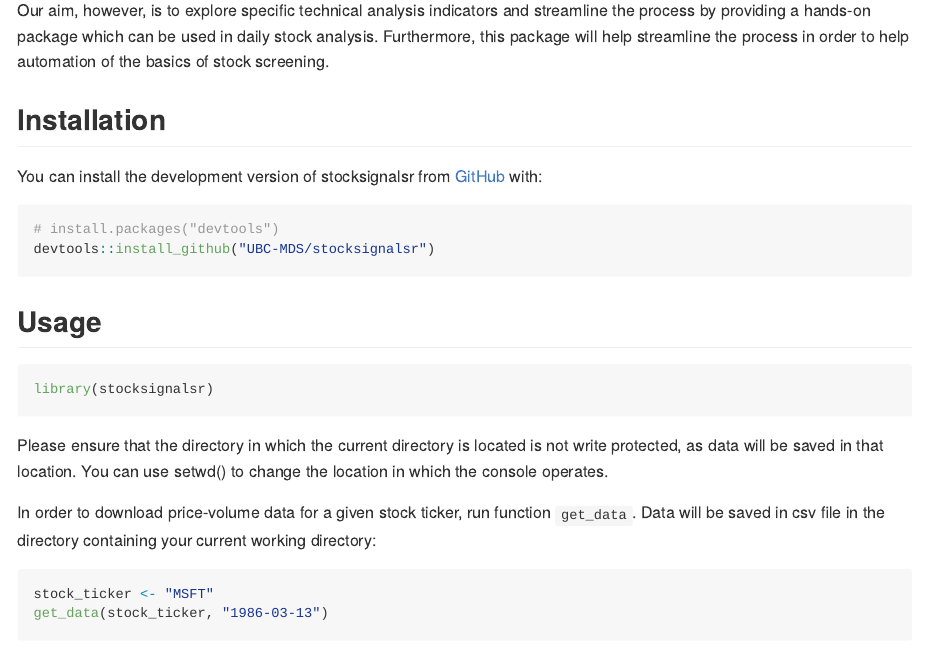
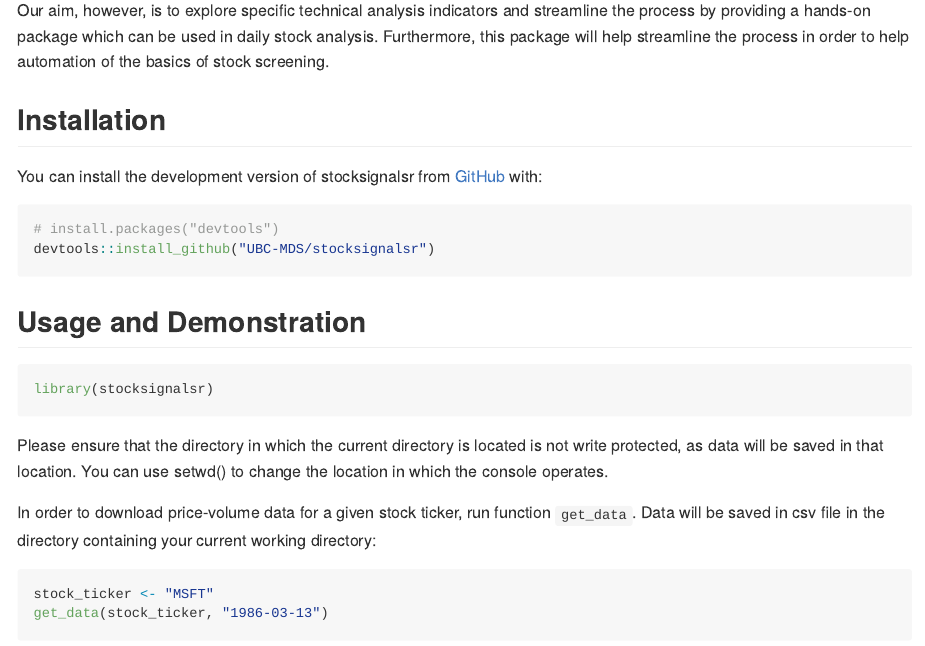
Before and after one commit to UBC-MDS/stocksignalsr, an R Markdown document (README.Rmd): the page in a window 1100 px wide, from 1270 px down. The pictures show the output file README.md that the author committed with the source, drawn offline in the style of GitHub; badge pictures from the web are left out.

Commit message:
add Demonstration to Usage

````diff
--- a/README.Rmd
+++ b/README.Rmd
@@ -60,7 +60,7 @@ You can install the development version of stocksignalsr from [GitHub](https://g
 devtools::install_github("UBC-MDS/stocksignalsr")
 ```
 
-## Usage
+## Usage and Demonstration
 
 ```{r}
 library(stocksignalsr)
````
Also changed, not shown: vignettes/stocksignalsr.Rmd (+1 -1 lines), README.md, docs/data/MSFT.csv, docs/pkgdown.yml, docs/search.json, 8 other files.
